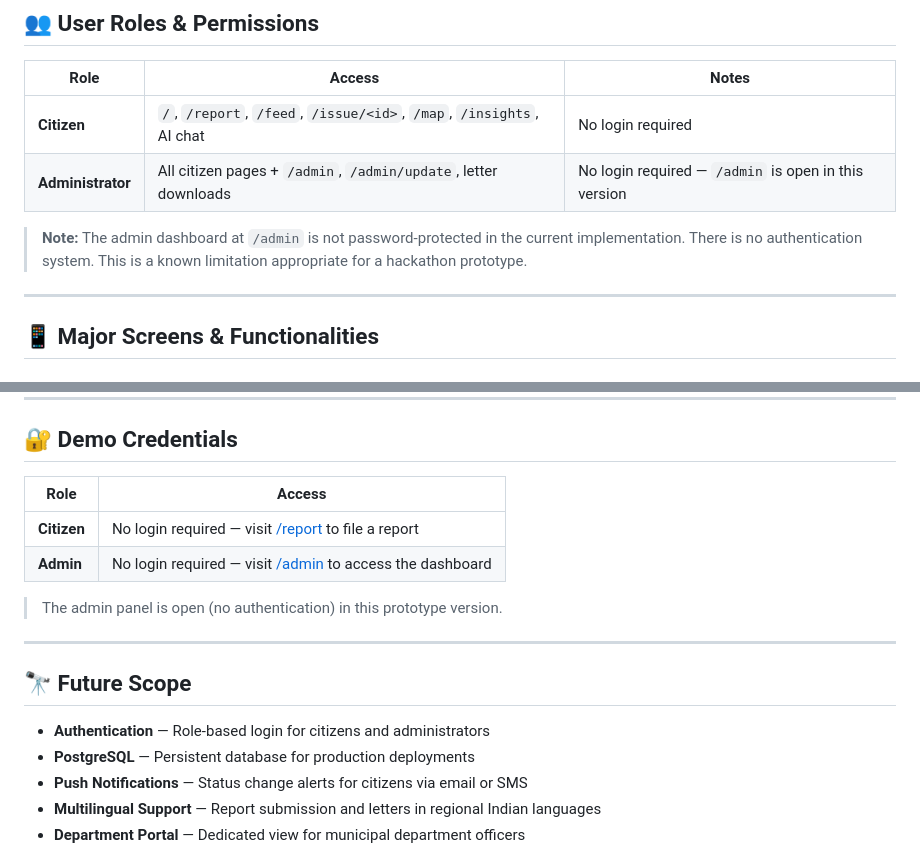
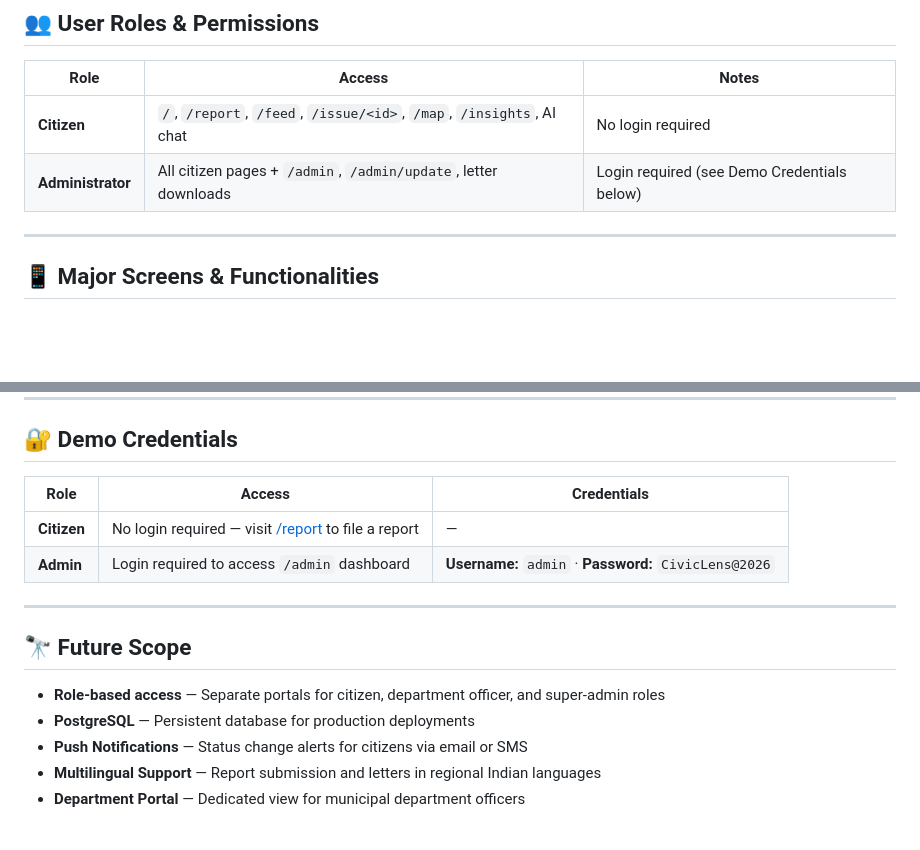
Before and after one commit to JagtapRajnandini/CivicLens, a Markdown page: README.md, 2 parts joined by grey strips. Drawn GitHub-style; blank space fills up the shorter version.

```diff
--- a/README.md
+++ b/README.md
@@ -225,9 +225,7 @@ Admin                                │                                 │
 | Role | Access | Notes |
 |---|---|---|
 | **Citizen** | `/`, `/report`, `/feed`, `/issue/<id>`, `/map`, `/insights`, AI chat | No login required |
-| **Administrator** | All citizen pages + `/admin`, `/admin/update`, letter downloads | No login required — `/admin` is open in this version |
-
-> **Note:** The admin dashboard at `/admin` is not password-protected in the current implementation. There is no authentication system. This is a known limitation appropriate for a hackathon prototype.
+| **Administrator** | All citizen pages + `/admin`, `/admin/update`, letter downloads | Login required (see Demo Credentials below) |
 
 ---
 
@@ -466,18 +464,16 @@ Required environment variables: `GEMINI_API_KEY`, `SECRET_KEY`
 
 ## 🔐 Demo Credentials
 
-| Role | Access |
-|---|---|
-| **Citizen** | No login required — visit [/report](https://civiclens-917815028143.asia-southeast1.run.app/report) to file a report |
-| **Admin** | No login required — visit [/admin](https://civiclens-917815028143.asia-southeast1.run.app/admin) to access the dashboard |
-
-> The admin panel is open (no authentication) in this prototype version.
+| Role | Access | Credentials |
+|---|---|---|
+| **Citizen** | No login required — visit [/report](https://civiclens-917815028143.asia-southeast1.run.app/report) to file a report | — |
+| **Admin** | Login required to access `/admin` dashboard | **Username:** `admin` · **Password:** `CivicLens@2026` |
 
 ---
 
 ## 🔭 Future Scope
 
-- **Authentication** — Role-based login for citizens and administrators
+- **Role-based access** — Separate portals for citizen, department officer, and super-admin roles
 - **PostgreSQL** — Persistent database for production deployments
 - **Push Notifications** — Status change alerts for citizens via email or SMS
 - **Multilingual Support** — Report submission and letters in regional Indian languages
```
